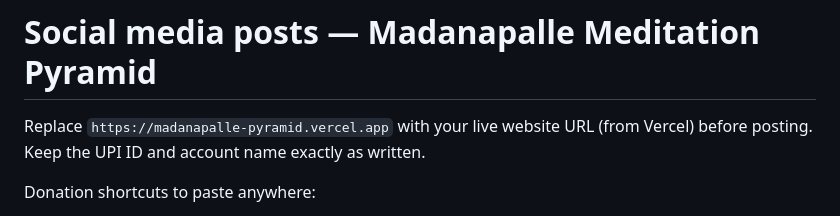
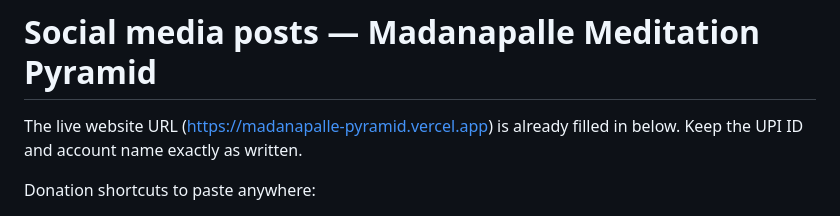
Before and after one commit to ShivaKumarJonnagadla/madanapalle-pyramid, a Markdown page: social-posts.md, the part around the change. Drawn GitHub-style.

Commit message:
Tidy social-posts instructions

```diff
--- a/social-posts.md
+++ b/social-posts.md
@@ -1,6 +1,6 @@
 # Social media posts — Madanapalle Meditation Pyramid
 
-Replace `https://madanapalle-pyramid.vercel.app` with your live website URL (from Vercel) before posting.
+The live website URL (https://madanapalle-pyramid.vercel.app) is already filled in below.
 Keep the UPI ID and account name exactly as written.
 
 Donation shortcuts to paste anywhere:
```
